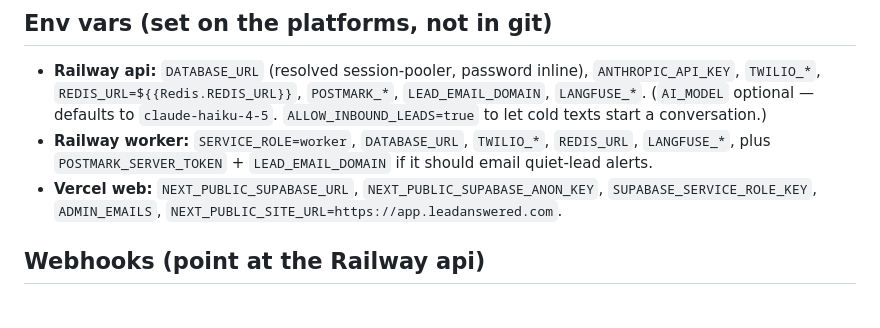
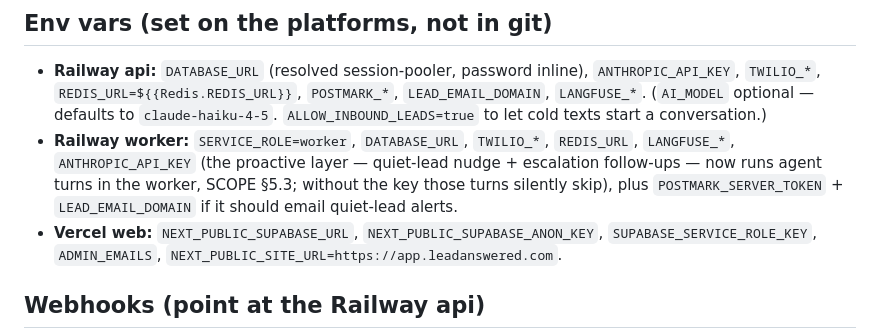
Before and after one commit to glevi2004/leadanswered, a Markdown page: platform/DEPLOY.md, the part around the change. Drawn GitHub-style; blank space fills up the shorter version.

Commit message:
docs: worker now needs ANTHROPIC_API_KEY (proactive layer runs agent turns in the worker)
Without it, the quiet-lead nudge + escalation follow-ups silently skip (the model
call fails auth). See SCOPE §5.3.

Co-Authored-By: Claude Opus 4.8 (1M context) <noreply@anthropic.com>

```diff
--- a/platform/DEPLOY.md
+++ b/platform/DEPLOY.md
@@ -25,7 +25,7 @@ Production runs on **Railway** (api + worker + Redis) and **Vercel** (web). Post
 ## Env vars (set on the platforms, not in git)
 
 - **Railway api:** `DATABASE_URL` (resolved session-pooler, password inline), `ANTHROPIC_API_KEY`, `TWILIO_*`, `REDIS_URL=${{Redis.REDIS_URL}}`, `POSTMARK_*`, `LEAD_EMAIL_DOMAIN`, `LANGFUSE_*`. (`AI_MODEL` optional — defaults to `claude-haiku-4-5`. `ALLOW_INBOUND_LEADS=true` to let cold texts start a conversation.)
-- **Railway worker:** `SERVICE_ROLE=worker`, `DATABASE_URL`, `TWILIO_*`, `REDIS_URL`, `LANGFUSE_*`, plus `POSTMARK_SERVER_TOKEN` + `LEAD_EMAIL_DOMAIN` if it should email quiet-lead alerts.
+- **Railway worker:** `SERVICE_ROLE=worker`, `DATABASE_URL`, `TWILIO_*`, `REDIS_URL`, `LANGFUSE_*`, `ANTHROPIC_API_KEY` (the proactive layer — quiet-lead nudge + escalation follow-ups — now runs agent turns in the worker, SCOPE §5.3; without the key those turns silently skip), plus `POSTMARK_SERVER_TOKEN` + `LEAD_EMAIL_DOMAIN` if it should email quiet-lead alerts.
 - **Vercel web:** `NEXT_PUBLIC_SUPABASE_URL`, `NEXT_PUBLIC_SUPABASE_ANON_KEY`, `SUPABASE_SERVICE_ROLE_KEY`, `ADMIN_EMAILS`, `NEXT_PUBLIC_SITE_URL=https://app.leadanswered.com`.
 
 ## Webhooks (point at the Railway api)
```
